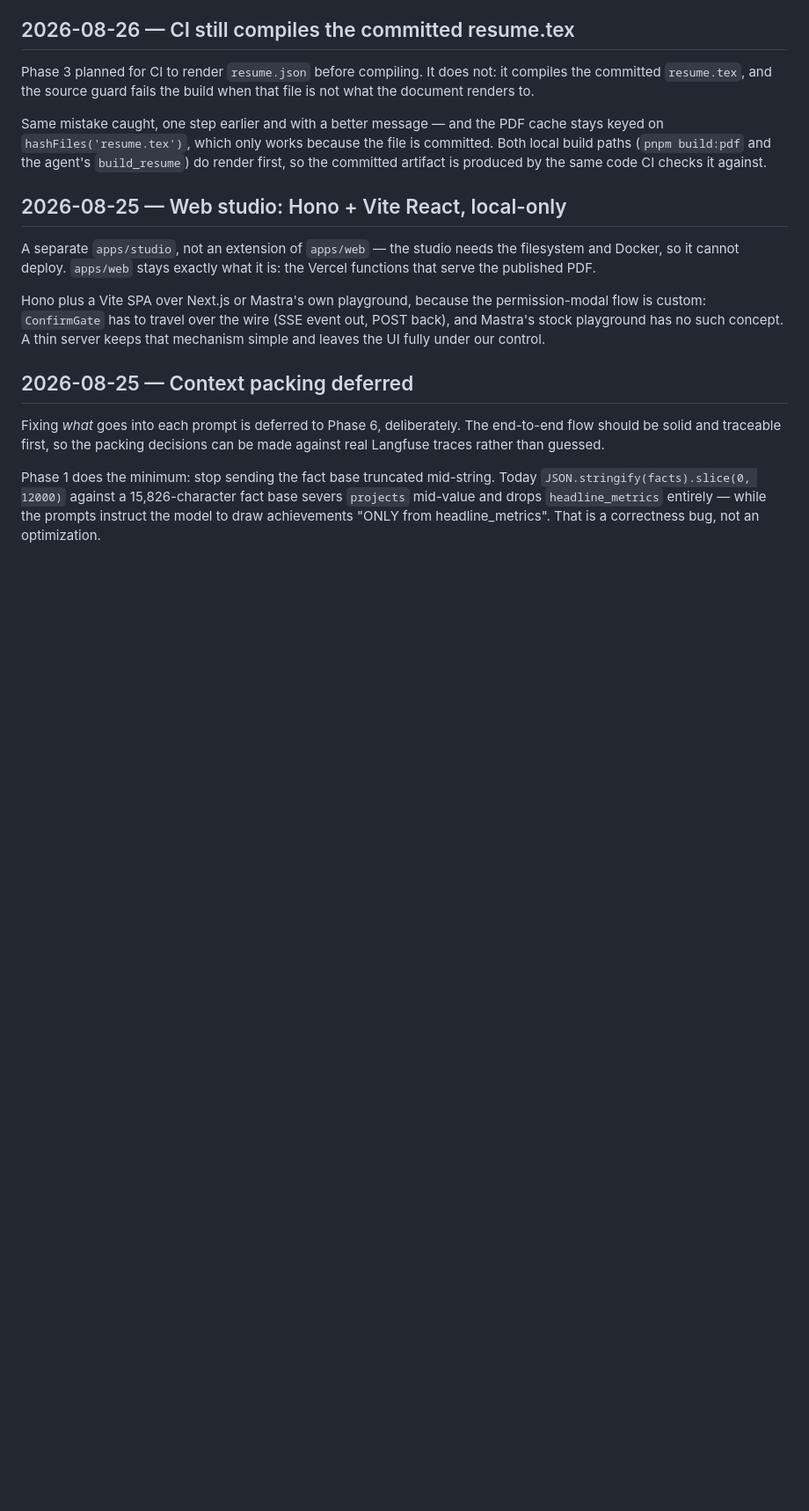
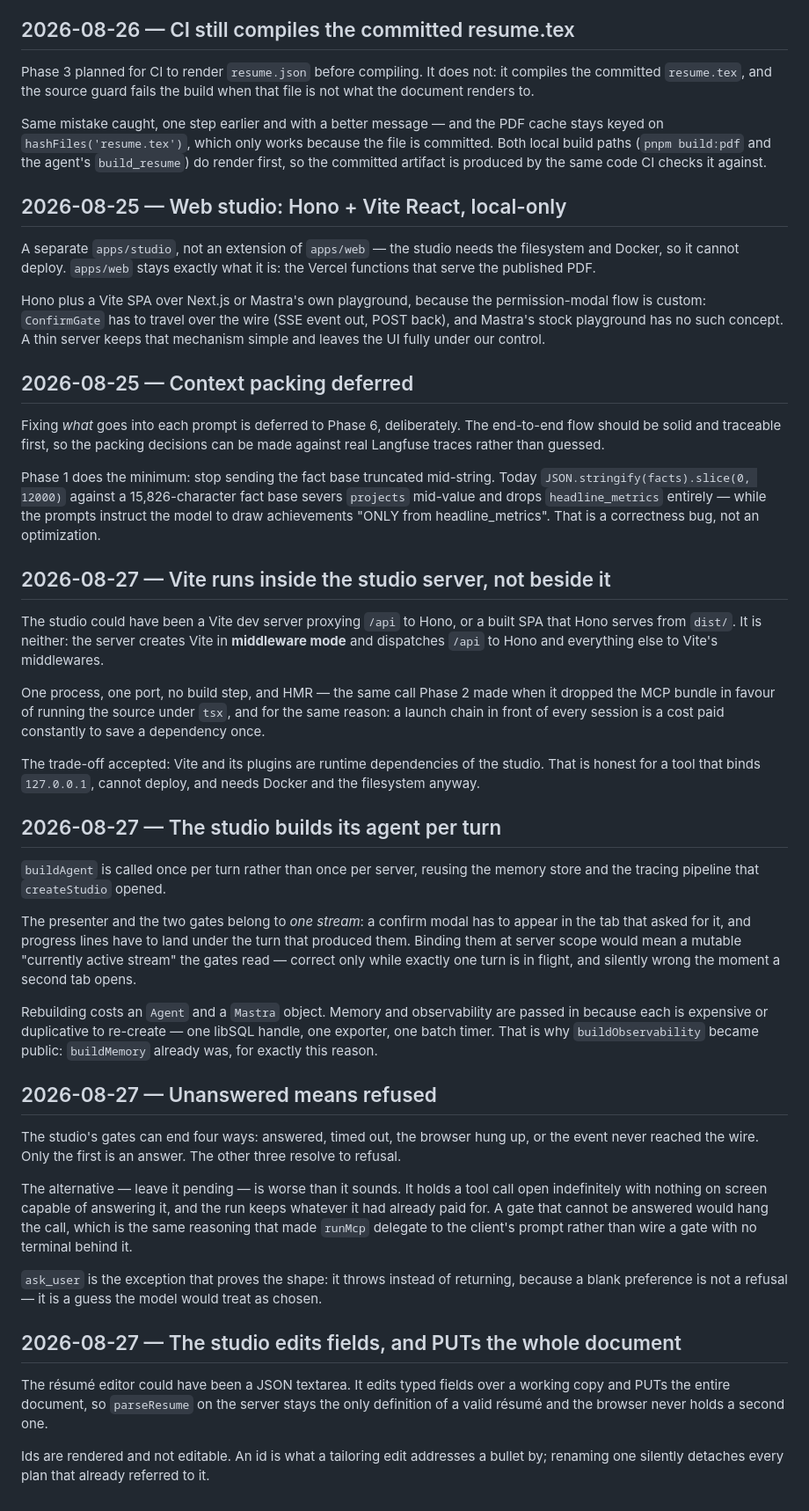
Before and after one commit to Sandy-1711/whoami, a Markdown page: docs/DECISIONS.md, the part around the change. Shown at 88% size. Rendered like a GitHub page; blank space fills up the shorter version.

```diff
--- a/docs/DECISIONS.md
+++ b/docs/DECISIONS.md
@@ -134,3 +134,52 @@ Phase 1 does the minimum: stop sending the fact base truncated mid-string. Today
 `JSON.stringify(facts).slice(0, 12000)` against a 15,826-character fact base severs `projects`
 mid-value and drops `headline_metrics` entirely — while the prompts instruct the model to draw
 achievements "ONLY from headline_metrics". That is a correctness bug, not an optimization.
+
+## 2026-08-27 — Vite runs inside the studio server, not beside it
+
+The studio could have been a Vite dev server proxying `/api` to Hono, or a built SPA that Hono
+serves from `dist/`. It is neither: the server creates Vite in **middleware mode** and dispatches
+`/api` to Hono and everything else to Vite's middlewares.
+
+One process, one port, no build step, and HMR — the same call Phase 2 made when it dropped the MCP
+bundle in favour of running the source under `tsx`, and for the same reason: a launch chain in front
+of every session is a cost paid constantly to save a dependency once.
+
+The trade-off accepted: Vite and its plugins are runtime dependencies of the studio. That is honest
+for a tool that binds `127.0.0.1`, cannot deploy, and needs Docker and the filesystem anyway.
+
+## 2026-08-27 — The studio builds its agent per turn
+
+`buildAgent` is called once per turn rather than once per server, reusing the memory store and the
+tracing pipeline that `createStudio` opened.
+
+The presenter and the two gates belong to *one stream*: a confirm modal has to appear in the tab
+that asked for it, and progress lines have to land under the turn that produced them. Binding them
+at server scope would mean a mutable "currently active stream" the gates read — correct only while
+exactly one turn is in flight, and silently wrong the moment a second tab opens.
+
+Rebuilding costs an `Agent` and a `Mastra` object. Memory and observability are passed in because
+each is expensive or duplicative to re-create — one libSQL handle, one exporter, one batch timer.
+That is why `buildObservability` became public: `buildMemory` already was, for exactly this reason.
+
+## 2026-08-27 — Unanswered means refused
+
+The studio's gates can end four ways: answered, timed out, the browser hung up, or the event never
+reached the wire. Only the first is an answer. The other three resolve to refusal.
+
+The alternative — leave it pending — is worse than it sounds. It holds a tool call open indefinitely
+with nothing on screen capable of answering it, and the run keeps whatever it had already paid for.
+A gate that cannot be answered would hang the call, which is the same reasoning that made `runMcp`
+delegate to the client's prompt rather than wire a gate with no terminal behind it.
+
+`ask_user` is the exception that proves the shape: it throws instead of returning, because a blank
+preference is not a refusal — it is a guess the model would treat as chosen.
+
+## 2026-08-27 — The studio edits fields, and PUTs the whole document
+
+The résumé editor could have been a JSON textarea. It edits typed fields over a working copy and
+PUTs the entire document, so `parseResume` on the server stays the only definition of a valid
+résumé and the browser never holds a second one.
+
+Ids are rendered and not editable. An id is what a tailoring edit addresses a bullet by; renaming
+one silently detaches every plan that already referred to it.
```
Also changed, not shown: docs/ARCHITECTURE.md (+40 -6 lines).
